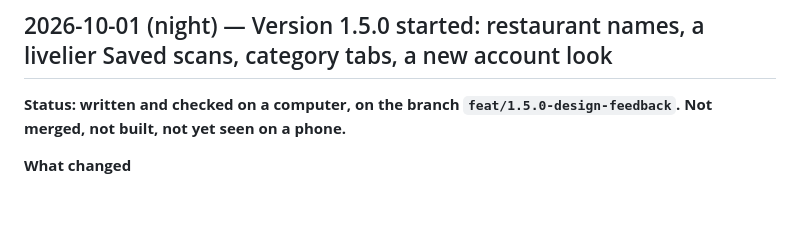
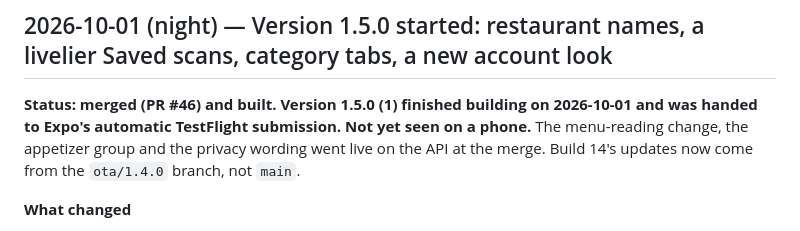
Before and after one commit to stlynn13-lgtm/eat-out-better, a Markdown page: log.md, the part around the change. Rendered like a GitHub page; blank space fills up the shorter version.

Commit message:
docs: 1.5.0 (1) merged, built and submitted to TestFlight
Co-Authored-By: Claude Opus 5.5 <noreply@anthropic.com>

```diff
--- a/log.md
+++ b/log.md
@@ -8,7 +8,7 @@
 
 ## 2026-10-01 (night) — Version 1.5.0 started: restaurant names, a livelier Saved scans, category tabs, a new account look
 
-**Status: written and checked on a computer, on the branch `feat/1.5.0-design-feedback`. Not merged, not built, not yet seen on a phone.**
+**Status: merged (PR #46) and built. Version 1.5.0 (1) finished building on 2026-10-01 and was handed to Expo's automatic TestFlight submission. Not yet seen on a phone.** The menu-reading change, the appetizer group and the privacy wording went live on the API at the merge. Build 14's updates now come from the `ota/1.4.0` branch, not `main`.
 
 **What changed**
 
```
Also changed, not shown: plan.md (+5 -5 lines).
